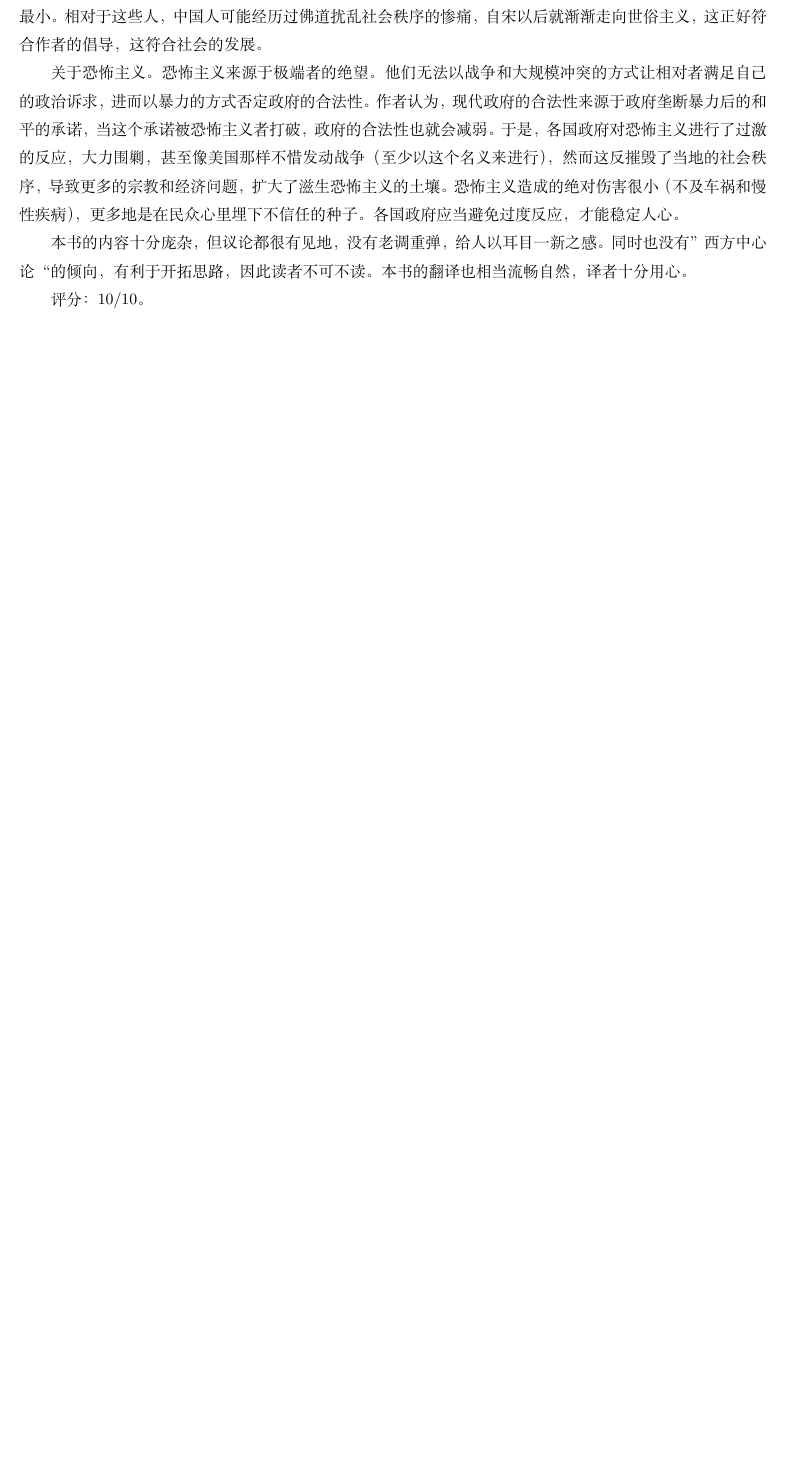
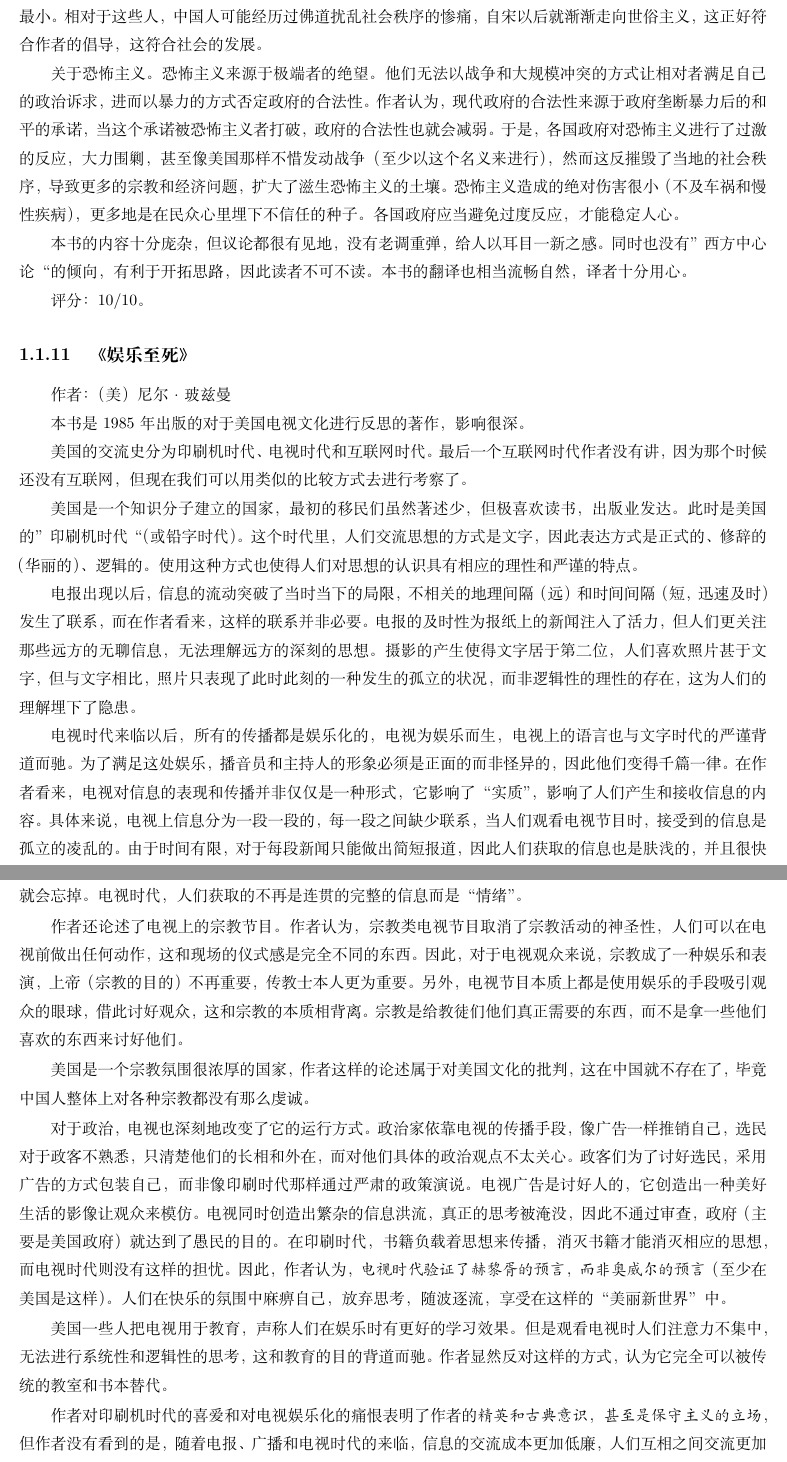
Before and after one commit to steven-ban/book_movie, a LaTeX thesis (main.tex, which reads ylzs.tex): part of page 21 of 163 before the commit and two parts of pages 21 and 22 of 165 after it, the two joined at a grey line, cut so that both start at the same text, the shorter picture padded with empty space. Compiled offline with XeLaTeX.

Commit message:
添加《娱乐至死》
添加《娱乐至死》

```diff
--- /dev/null
+++ b/ylzs.tex
@@ -0,0 +1,23 @@
+\subsection{《娱乐至死》}
+
+作者：（美）尼尔·玻兹曼
+
+本书是1985年出版的对于美国电视文化进行反思的著作，影响很深。
+
+美国的交流史分为印刷机时代、电视时代和互联网时代。最后一个互联网时代作者没有讲，因为那个时候还没有互联网，但现在我们可以用类似的比较方式去进行考察了。
+
+美国是一个知识分子建立的国家，最初的移民们虽然著述少，但极喜欢读书，出版业发达。此时是美国的”印刷机时代“（或铅字时代）。这个时代里，人们交流思想的方式是文字，因此表达方式是正式的、修辞的（华丽的）、逻辑的。使用这种方式也使得人们对思想的认识具有相应的理性和严谨的特点。
+
+电报出现以后，信息的流动突破了当时当下的局限，不相关的地理间隔（远）和时间间隔（短，迅速及时）发生了联系，而在作者看来，这样的联系并非必要。电报的及时性为报纸上的新闻注入了活力，但人们更关注那些远方的无聊信息，无法理解远方的深刻的思想。摄影的产生使得文字居于第二位，人们喜欢照片甚于文字，但与文字相比，照片只表现了此时此刻的一种发生的孤立的状况，而非逻辑性的理性的存在，这为人们的理解埋下了隐患。
+
+电视时代来临以后，所有的传播都是娱乐化的，电视为娱乐而生，电视上的语言也与文字时代的严谨背道而驰。为了满足这处娱乐，播音员和主持人的形象必须是正面的而非怪异的，因此他们变得千篇一律。在作者看来，电视对信息的表现和传播并非仅仅是一种形式，它影响了“实质”，影响了人们产生和接收信息的内容。具体来说，电视上信息分为一段一段的，每一段之间缺少联系，当人们观看电视节目时，接受到的信息是孤立的凌乱的。由于时间有限，对于每段新闻只能做出简短报道，因此人们获取的信息也是肤浅的，并且很快就会忘掉。电视时代，人们获取的不再是连贯的完整的信息而是“情绪”。
+
+作者还论述了电视上的宗教节目。作者认为，宗教类电视节目取消了宗教活动的神圣性，人们可以在电视前做出任何动作，这和现场的仪式感是完全不同的东西。因此，对于电视观众来说，宗教成了一种娱乐和表演，上帝（宗教的目的）不再重要，传教士本人更为重要。另外，电视节目本质上都是使用娱乐的手段吸引观众的眼球，借此讨好观众，这和宗教的本质相背离。宗教是给教徒们他们真正需要的东西，而不是拿一些他们喜欢的东西来讨好他们。
+
+美国是一个宗教氛围很浓厚的国家，作者这样的论述属于对美国文化的批判，这在中国就不存在了，毕竟中国人整体上对各种宗教都没有那么虔诚。
+
+对于政治，电视也深刻地改变了它的运行方式。政治家依靠电视的传播手段，像广告一样推销自己，选民对于政客不熟悉，只清楚他们的长相和外在，而对他们具体的政治观点不太关心。政客们为了讨好选民，采用广告的方式包装自己，而非像印刷时代那样通过严肃的政策演说。电视广告是讨好人的，它创造出一种美好生活的影像让观众来模仿。电视同时创造出繁杂的信息洪流，真正的思考被淹没，因此不通过审查，政府（主要是美国政府）就达到了愚民的目的。在印刷时代，书籍负载着思想来传播，消灭书籍才能消灭相应的思想，而电视时代则没有这样的担忧。因此，作者认为，\emph{电视时代验证了赫黎胥的预言，而非奥威尔的预言}（至少在美国是这样）。人们在快乐的氛围中麻痹自己，放弃思考，随波逐流，享受在这样的“美丽新世界”中。
+
+美国一些人把电视用于教育，声称人们在娱乐时有更好的学习效果。但是观看电视时人们注意力不集中，无法进行系统性和逻辑性的思考，这和教育的目的背道而驰。作者显然反对这样的方式，认为它完全可以被传统的教室和书本替代。
+
+作者对印刷机时代的喜爱和对电视娱乐化的痛恨表明了作者的\emph{精英和古典意识，甚至是保守主义的立场}，但作者没有看到的是，随着电报、广播和电视时代的来临，信息的交流成本更加低廉，人们互相之间交流更加方便，随后的互联网时代更加突显了这种演进。诚然，越来越多的人参与到信息的产生和交流中，信息的形式也更加破碎和随意，甚至如同作者所痛陈的那样，更加娱乐化和猎奇化。但是，严谨的思想还是能传达给更多的人，虽然改变了形式和逻辑。人们沐浴在信息的海洋里。我记得许知远采访马东时，许知远认为，过去只有5\% 的人能发声，而现在剩下的95\% 也能发声，因此这个世界变得嘈杂和喧嚣。这95\% 的相比于过去5\% 的精英化声音没有必要吗？其实想想，5\% 的人永远是存在的，只是现在他们的声音越来越不彰显。在过去，5\% 的人发声了，但真正想听这些声音的人只有一小部分，另外的部分虽然即使听到这仅有的声音，也不能理解和吸收；现在不同了，95\% 的人在自娱自乐，但5\% 的人的声音可以渗透给更多的人，产生更多的随机性，95\% 里那些渴望思考和自由的人有了机会去听。因此，电视时代和互联网时代虽然更加娱乐化，但那些逻辑严谨的思想还是能够被人听到的。在这个方面，我对作者的忧虑表示反对。情况可能如他说的那样，但没有那么严重，现在与过去的对比也没有那么鲜明。
```
Also changed, not shown: main.tex (+1 -0 lines), ylzs.tex (10 more changed lines).
